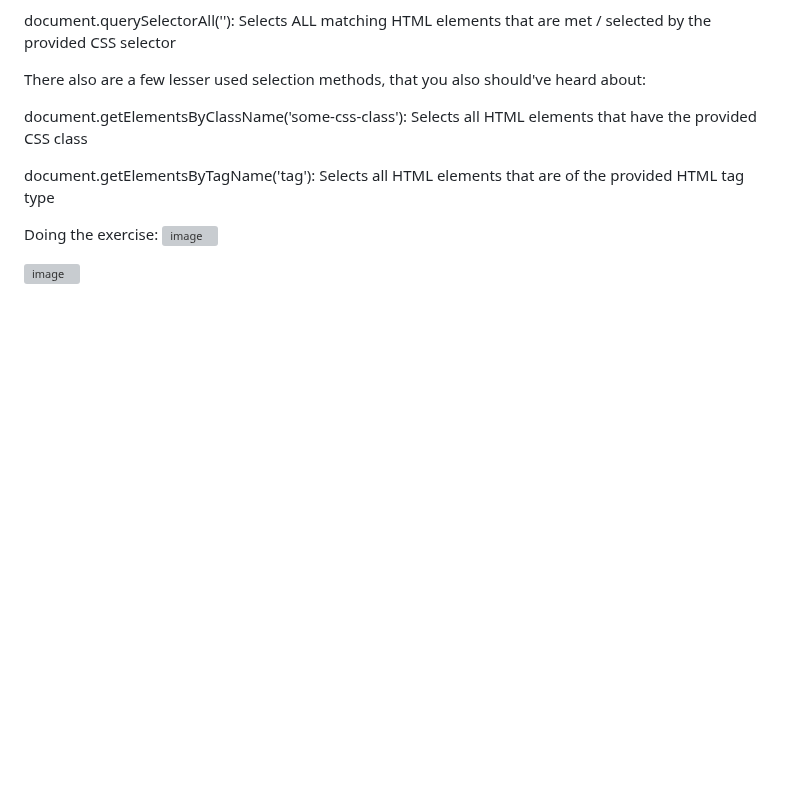
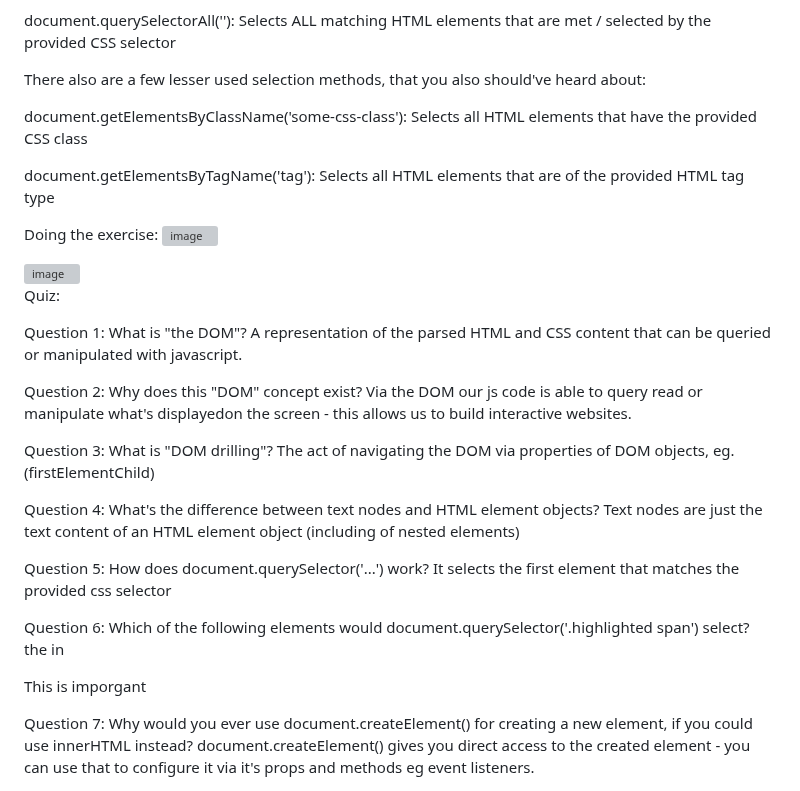
Before and after one commit to rominalodolo/100_Days_Of_Code-Web-Development-Bootcamp, a Markdown page: README.md, the part around the change. Rendered like a GitHub page; blank space fills up the shorter version; grey boxes are pictures that could not be loaded.

Commit message:
Add DOM quiz section to README
Added quiz questions and answers related to the DOM.

```diff
--- a/README.md
+++ b/README.md
@@ -865,3 +865,33 @@ Doing the exercise:
 <img width="1512" height="882" alt="image" src="https://github.com/user-attachments/assets/2bdb98b7-df5e-4c8a-8d6a-cc0781d3fb7b" />
 
 <img width="1512" height="882" alt="image" src="https://github.com/user-attachments/assets/bb443fc8-a43b-46fd-992d-6f89e0095e52" />
+
+Quiz:
+
+Question 1:
+What is "the DOM"?
+A representation of the parsed HTML and CSS content that can be queried or manipulated with javascript.
+
+Question 2:
+Why does this "DOM" concept exist?
+Via the DOM our js code is able to query read or manipulate what's displayedon the screen - this allows us to build interactive websites.
+
+Question 3:
+What is "DOM drilling"?
+The act of navigating the DOM via properties of DOM objects, eg. (firstElementChild)
+
+Question 4:
+What's the difference between text nodes and HTML element objects?
+Text nodes are just the text content of an HTML element object (including of nested elements)
+
+Question 5:
+How does document.querySelector('...') work?
+It selects the first element that matches the provided css selector
+
+Question 6:
+Which of the following elements would document.querySelector('.highlighted span') select?
+the <span> in <p class="highloghted"> This is <span> imporgant</span> </p>
+
+Question 7:
+Why would you ever use document.createElement() for creating a new element, if you could use innerHTML instead?
+document.createElement() gives you direct access to the created element - you can use that to configure it via it's props and methods eg event listeners.
```
